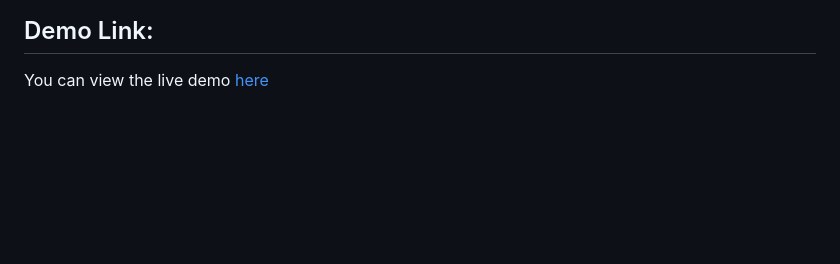
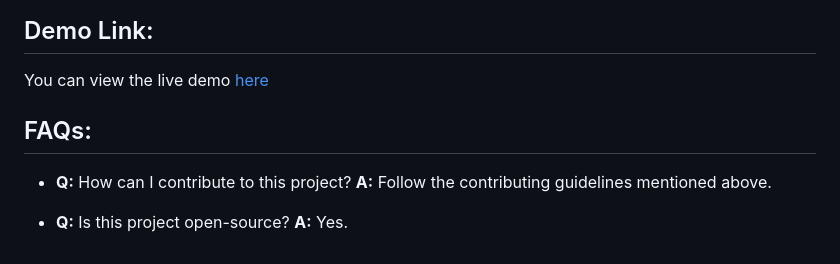
Before and after one commit to radharad/Crawdfunding-11.0, a Markdown page: README.md, the part around the change. GitHub-like rendering; blank space fills up the shorter version.

```diff
--- a/README.md
+++ b/README.md
@@ -26,3 +26,10 @@ For any inquiries or feedback, please email me at komalsatpute950@gmail.com
 
 ## Demo Link:
 You can view the live demo [here](https://vocal-croquembouche-2fd8d7.netlify.app)
+
+## FAQs:
+- **Q:** How can I contribute to this project?
+  **A:** Follow the contributing guidelines mentioned above.
+
+- **Q:** Is this project open-source?
+  **A:** Yes.
```
